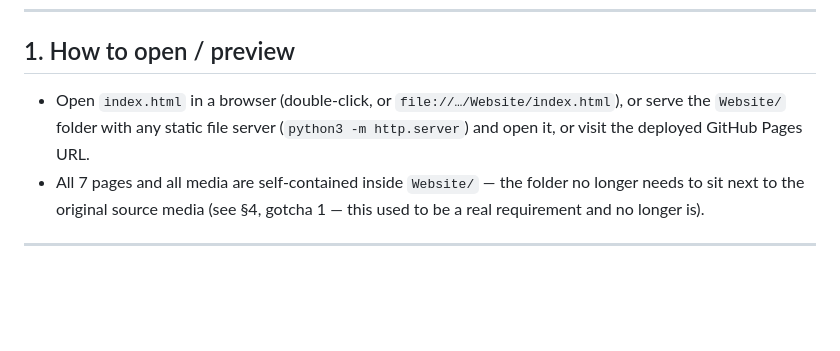
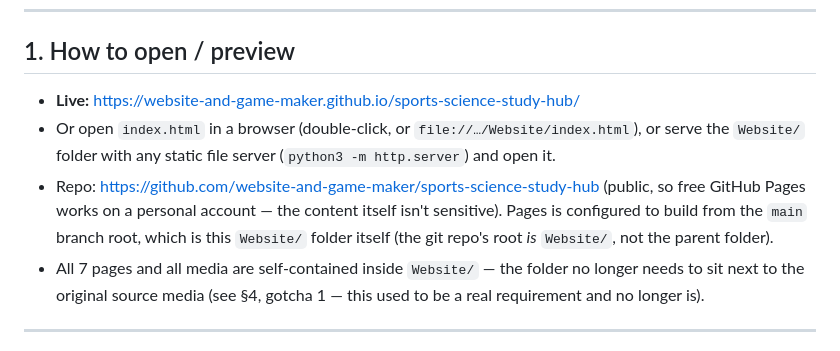
Before and after one commit to website-and-game-maker/sports-science-study-hub, a Markdown page: HANDOFF.md, the part around the change. Rendered like a GitHub page; blank space fills up the shorter version.

Commit message:
Record live GitHub Pages URL and repo in HANDOFF.md

```diff
--- a/HANDOFF.md
+++ b/HANDOFF.md
@@ -15,9 +15,13 @@ generator for regenerating `index.html`, but it currently only knows how to prod
 
 ## 1. How to open / preview
 
-- Open `index.html` in a browser (double-click, or `file://…/Website/index.html`), or serve
-  the `Website/` folder with any static file server (`python3 -m http.server`) and open it,
-  or visit the deployed GitHub Pages URL.
+- **Live:** https://website-and-game-maker.github.io/sports-science-study-hub/
+- Or open `index.html` in a browser (double-click, or `file://…/Website/index.html`), or serve
+  the `Website/` folder with any static file server (`python3 -m http.server`) and open it.
+- Repo: https://github.com/website-and-game-maker/sports-science-study-hub (public, so free
+  GitHub Pages works on a personal account — the content itself isn't sensitive). Pages is
+  configured to build from the `main` branch root, which is this `Website/` folder itself
+  (the git repo's root *is* `Website/`, not the parent folder).
 - All 7 pages and all media are self-contained inside `Website/` — the folder no longer needs
   to sit next to the original source media (see §4, gotcha 1 — this used to be a real
   requirement and no longer is).
```
